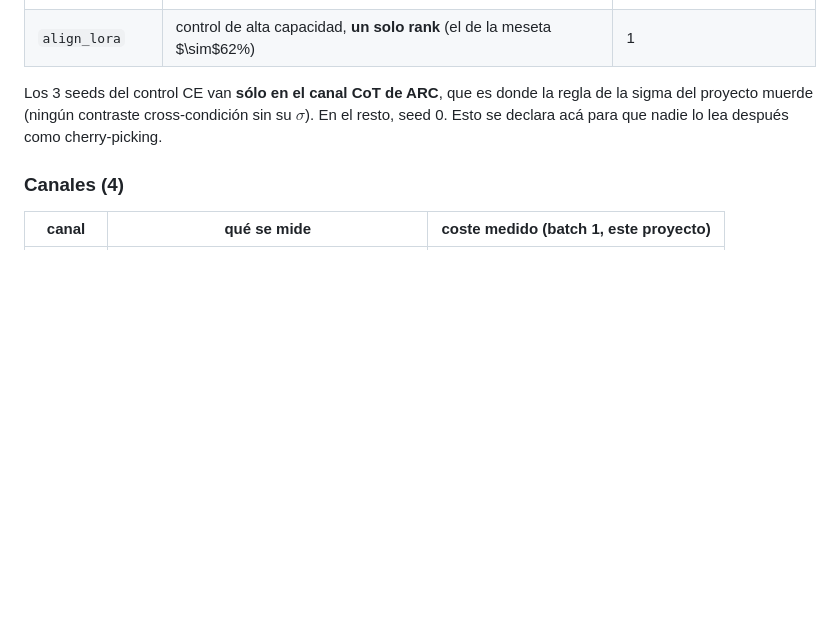
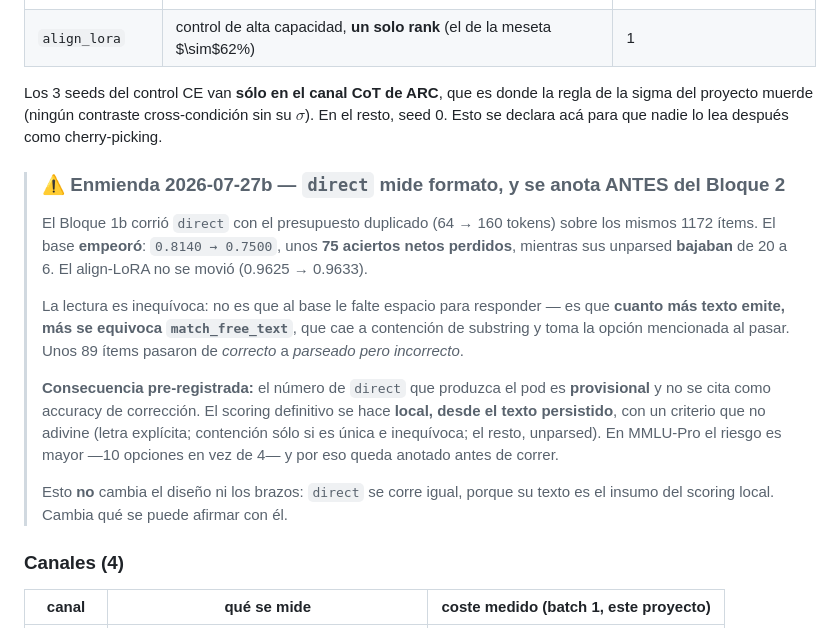
Before and after one commit to seba-cascardo/higher-scores-not-a-better-model, a Markdown page: docs/protocols/2026-07-27-paired-generation-preregistration.md, the part around the change. Drawn GitHub-style; blank space fills up the shorter version.

Commit message:
docs(R12): direct measures format, not correctness -- recorded before Block 2 runs
The 160-token control came back and reversed the hypothesis in the most useful
direction. Doubling the budget made the base WORSE: 0.8140 -> 0.7500, about 75 net
correct answers lost, while its unparsed count FELL from 20 to 6. align_lora did not
move (0.9625 -> 0.9633).

So the base is not running out of room to answer. The more text it emits, the more
match_free_text mis-scores it: containment matching takes an option mentioned in
passing, and roughly 89 items went from correct to parsed-but-wrong. The channel
measures format conformance. That also explains align_lora's 96%: it emits short at any
budget, which is what the scorer rewards.

Recorded as an amendment now, before Block 2, rather than as an interpretation
afterwards. direct still runs -- its text is the input to the real scoring -- but the
pod's number is provisional and is not cited as a correctness accuracy. Final scoring
happens locally from the persisted text with a criterion that does not guess. MMLU-Pro
raises the stakes: ten options instead of four.

Block 1b's reproduction guard passed exactly: letter and direct reproduce Block 1
digit for digit across all four arms, so the texts are valid audit material for the
numbers already collected.

Co-Authored-By: Claude Opus 5 <noreply@anthropic.com>

```diff
--- a/docs/protocols/2026-07-27-paired-generation-preregistration.md
+++ b/docs/protocols/2026-07-27-paired-generation-preregistration.md
@@ -32,6 +32,27 @@ media agregada).
 Los 3 seeds del control CE van **sólo en el canal CoT de ARC**, que es donde la regla de
 la sigma del proyecto muerde (ningún contraste cross-condición sin su $\sigma$). En el
 resto, seed 0. Esto se declara acá para que nadie lo lea después como cherry-picking.
+
+> ### ⚠ Enmienda 2026-07-27b — `direct` mide formato, y se anota ANTES del Bloque 2
+>
+> El Bloque 1b corrió `direct` con el presupuesto duplicado (64 → 160 tokens) sobre los
+> mismos 1172 ítems. El base **empeoró**: `0.8140 → 0.7500`, unos **75 aciertos netos
+> perdidos**, mientras sus unparsed **bajaban** de 20 a 6. El align-LoRA no se movió
+> (0.9625 → 0.9633).
+>
+> La lectura es inequívoca: no es que al base le falte espacio para responder — es que
+> **cuanto más texto emite, más se equivoca `match_free_text`**, que cae a contención de
+> substring y toma la opción mencionada al pasar. Unos 89 ítems pasaron de *correcto* a
+> *parseado pero incorrecto*.
+>
+> **Consecuencia pre-registrada:** el número de `direct` que produzca el pod es
+> **provisional** y no se cita como accuracy de corrección. El scoring definitivo se
+> hace **local, desde el texto persistido**, con un criterio que no adivine (letra
+> explícita; contención sólo si es única e inequívoca; el resto, unparsed). En MMLU-Pro
+> el riesgo es mayor —10 opciones en vez de 4— y por eso queda anotado antes de correr.
+>
+> Esto **no** cambia el diseño ni los brazos: `direct` se corre igual, porque su texto es
+> el insumo del scoring local. Cambia qué se puede afirmar con él.
 
 ### Canales (4)
 
```
